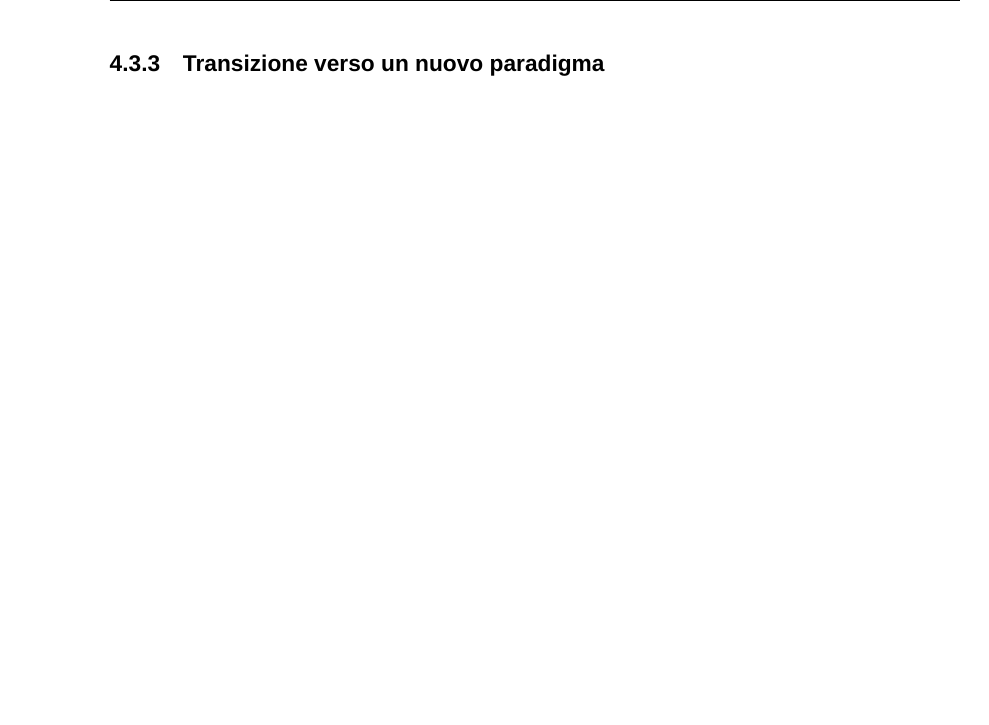
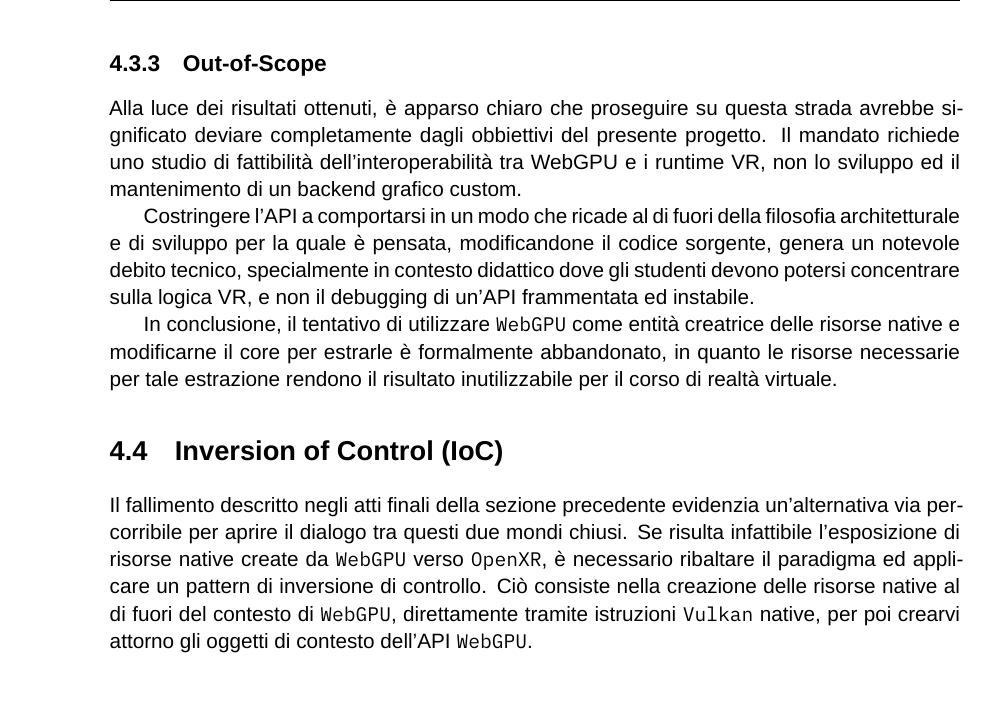
Before and after one commit to lucamazzza/wgpu_vr, a LaTeX document (docs/docs.tex): part of page 32 of 41, cut at the place of the change. Compiled offline with XeLaTeX; a missing font is replaced by an installed copy or a similar font.

Commit message:
docs: oos & ioc

```diff
--- a/docs/docs.tex
+++ b/docs/docs.tex
@@ -1053,7 +1053,27 @@ Le criticità si riassumono quindi in tre punti principali:
         volta ad aggiungere funzioni verrebbe respinta in quanto contrasterebbe la filosofia corrente.
 \end{itemize}
 
-\subsection{Transizione verso un nuovo paradigma}
+\subsection{Out-of-Scope}
+
+Alla luce dei risultati ottenuti, è apparso chiaro che proseguire su questa strada avrebbe significato deviare
+completamente dagli obbiettivi del presente progetto. Il mandato richiede uno studio di fattibilità
+dell'interoperabilità tra WebGPU e i runtime VR, non lo sviluppo ed il mantenimento di un backend grafico custom.
+
+Costringere l'API a comportarsi in un modo che ricade al di fuori della filosofia architetturale e di sviluppo per la
+quale è pensata, modificandone il codice sorgente, genera un notevole debito tecnico, specialmente in contesto didattico
+dove gli studenti devono potersi concentrare sulla logica VR, e non il debugging di un'API frammentata ed instabile.
+
+In conclusione, il tentativo di utilizzare \texttt{WebGPU} come entità creatrice delle risorse native e modificarne il
+core per estrarle è formalmente abbandonato, in quanto le risorse necessarie per tale estrazione rendono il risultato
+inutilizzabile per il corso di realtà virtuale.
+
+\section{Inversion of Control (IoC)}
+
+Il fallimento descritto negli atti finali della sezione precedente evidenzia un'alternativa via percorribile per aprire
+il dialogo tra questi due mondi chiusi. Se risulta infattibile l'esposizione di risorse native create da \texttt{WebGPU}
+verso \texttt{\gls{OpenXR}}, è necessario ribaltare il paradigma ed applicare un pattern di inversione di controllo.
+Ciò consiste nella creazione delle risorse native al di fuori del contesto di \texttt{WebGPU}, direttamente tramite
+istruzioni \texttt{Vulkan} native, per poi crearvi attorno gli oggetti di contesto dell'API \texttt{WebGPU}.
 
 \blankpage
 
```
Also changed, not shown: docs/docs.pdf.
